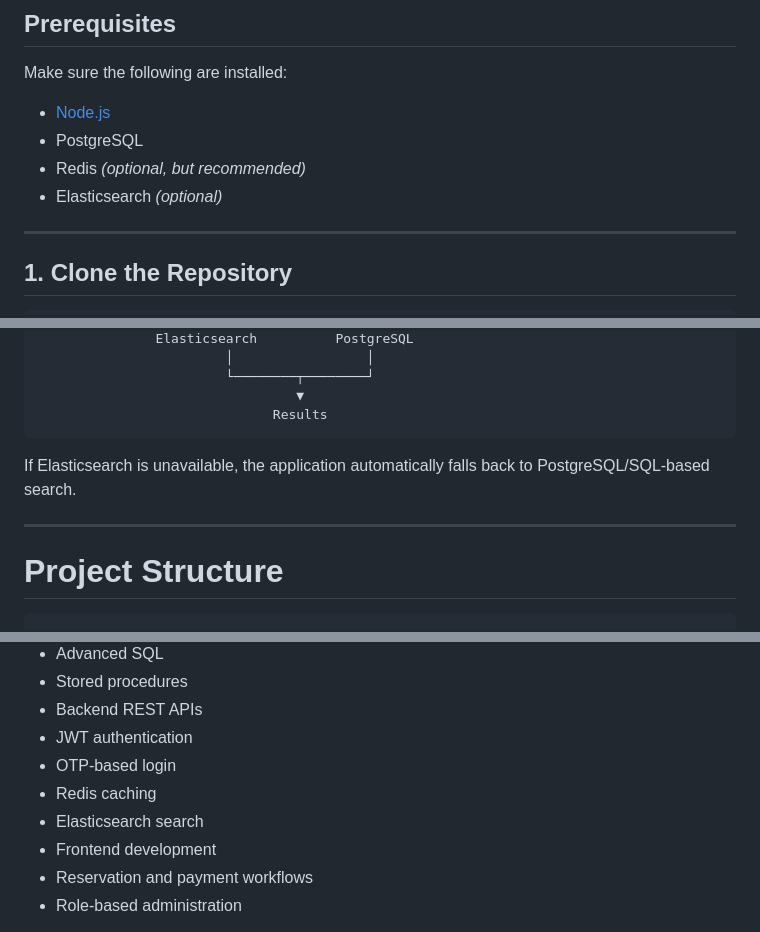
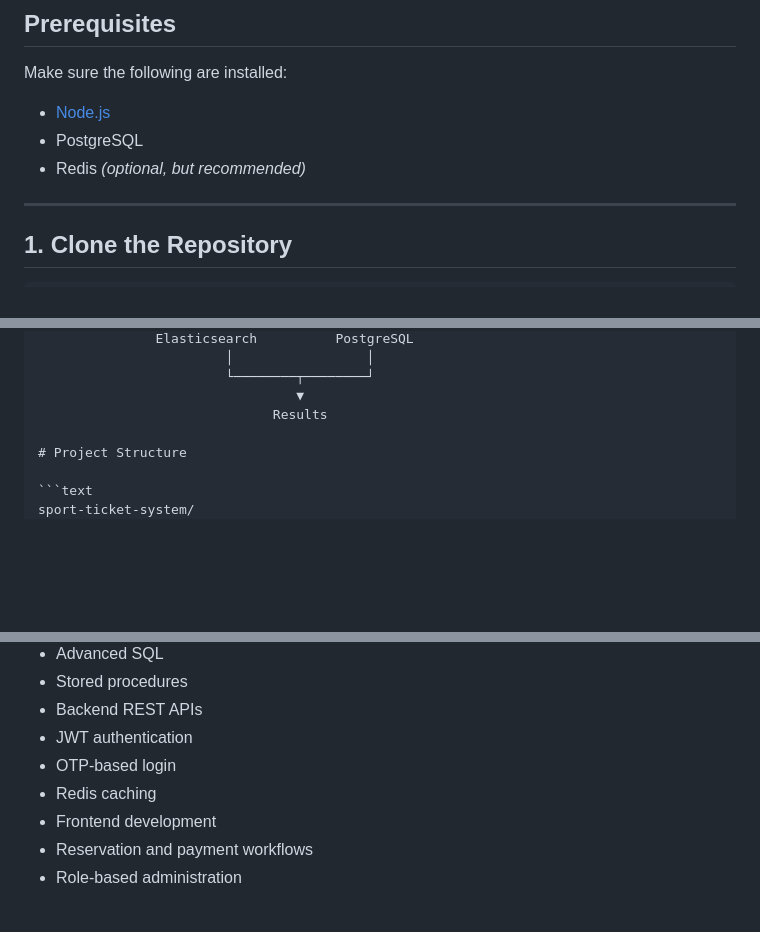
Before and after one commit to AMRHDT/sport-ticket-system, a Markdown page: README.md, 3 parts joined by grey strips. Drawn GitHub-style; blank space fills up the shorter version.

````diff
--- a/README.md
+++ b/README.md
@@ -107,7 +101,6 @@ Make sure the following are installed:
 * [Node.js](https://nodejs.org/)
 * PostgreSQL
 * Redis *(optional, but recommended)*
-* Elasticsearch *(optional)*
 
 ---
 
@@ -566,11 +541,6 @@ The ticket search system works as follows:
                         └────────┬────────┘
                                  ▼
                               Results
-```
-
-If Elasticsearch is unavailable, the application automatically falls back to PostgreSQL/SQL-based search.
-
----
 
 # Project Structure
 
@@ -649,7 +617,6 @@ This project demonstrates the integration of:
 * JWT authentication
 * OTP-based login
 * Redis caching
-* Elasticsearch search
 * Frontend development
 * Reservation and payment workflows
 * Role-based administration
````
Also changed, not shown: other parts of README.md (+5 -31 lines).
